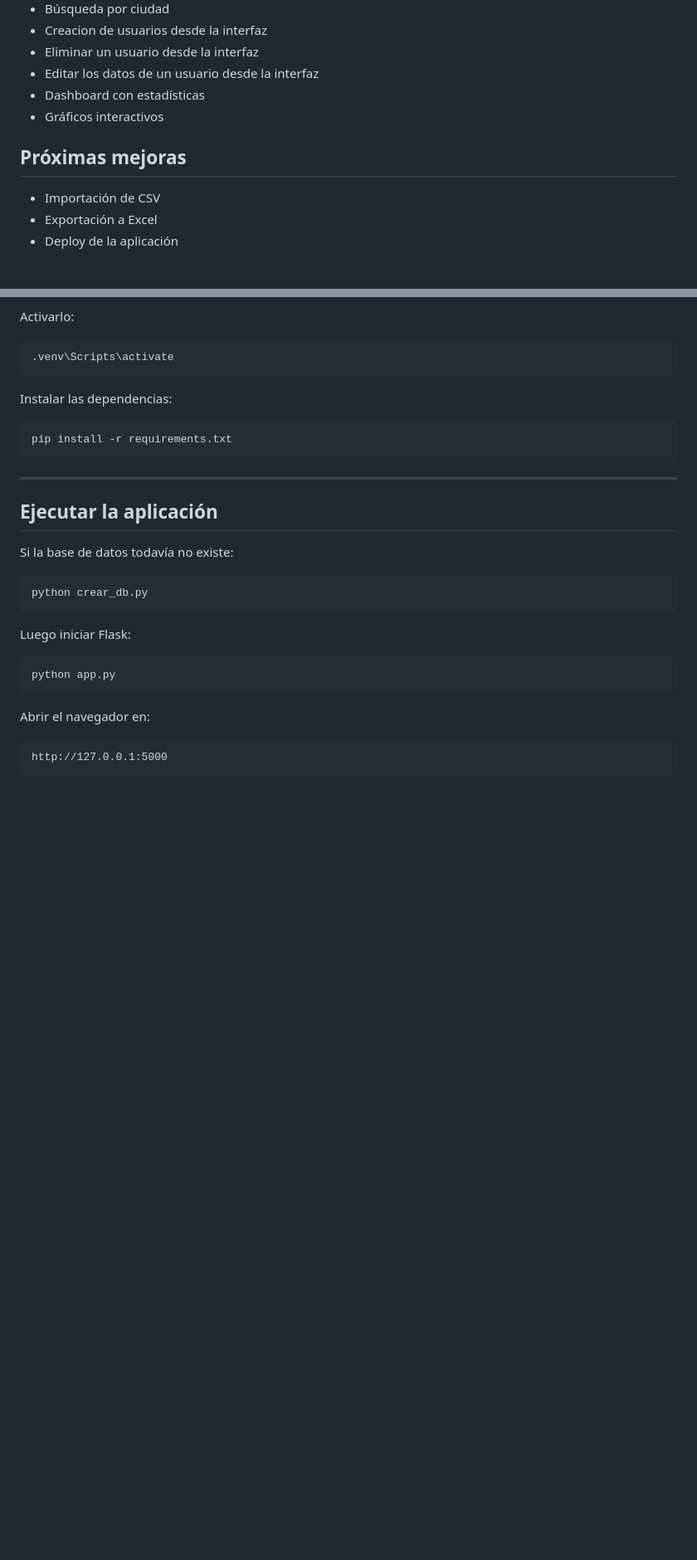
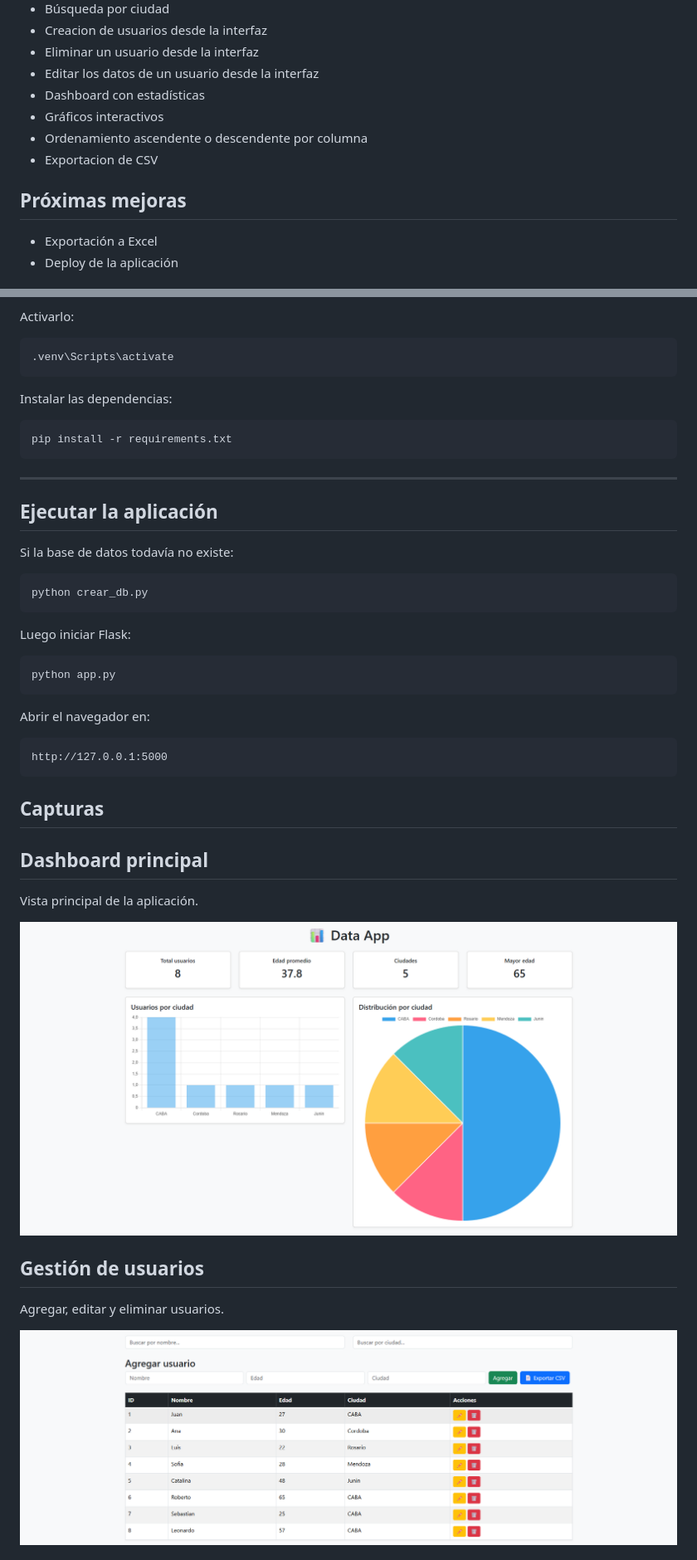
Before and after one commit to Sebayur/proyecto-data-app, a Markdown page: README.md, 2 parts joined by grey strips. Shown at 83% size. Rendered like a GitHub page; pictures changed too: images/crud.png (added), images/dashboard.png (added); blank space fills up the shorter version.

Commit message:
Agrego ordenamiento por columnas de la tabla y exportacion de csv

````diff
--- a/README.md
+++ b/README.md
@@ -24,10 +26,11 @@ Aplicación web desarrollada con Python y Flask para gestionar y visualizar dato
 - Editar los datos de un usuario desde la interfaz
 - Dashboard con estadísticas
 - Gráficos interactivos
+- Ordenamiento ascendente o descendente por columna
+- Exportacion de CSV
 
 ## Próximas mejoras
 
-- Importación de CSV
 - Exportación a Excel
 - Deploy de la aplicación
 
@@ -87,3 +90,17 @@ Abrir el navegador en:
 http://127.0.0.1:5000
 ```
 
+## Capturas
+
+## Dashboard principal
+
+Vista principal de la aplicación.
+
+![Dashboard](images/dashboard.png)
+
+## Gestión de usuarios
+
+Agregar, editar y eliminar usuarios.
+
+![CRUD](images/crud.png)
+
````
Also changed, not shown: other parts of README.md (+14 -0 lines), images/charts.png (added), images/export_csv.png (added), 2 other files.
